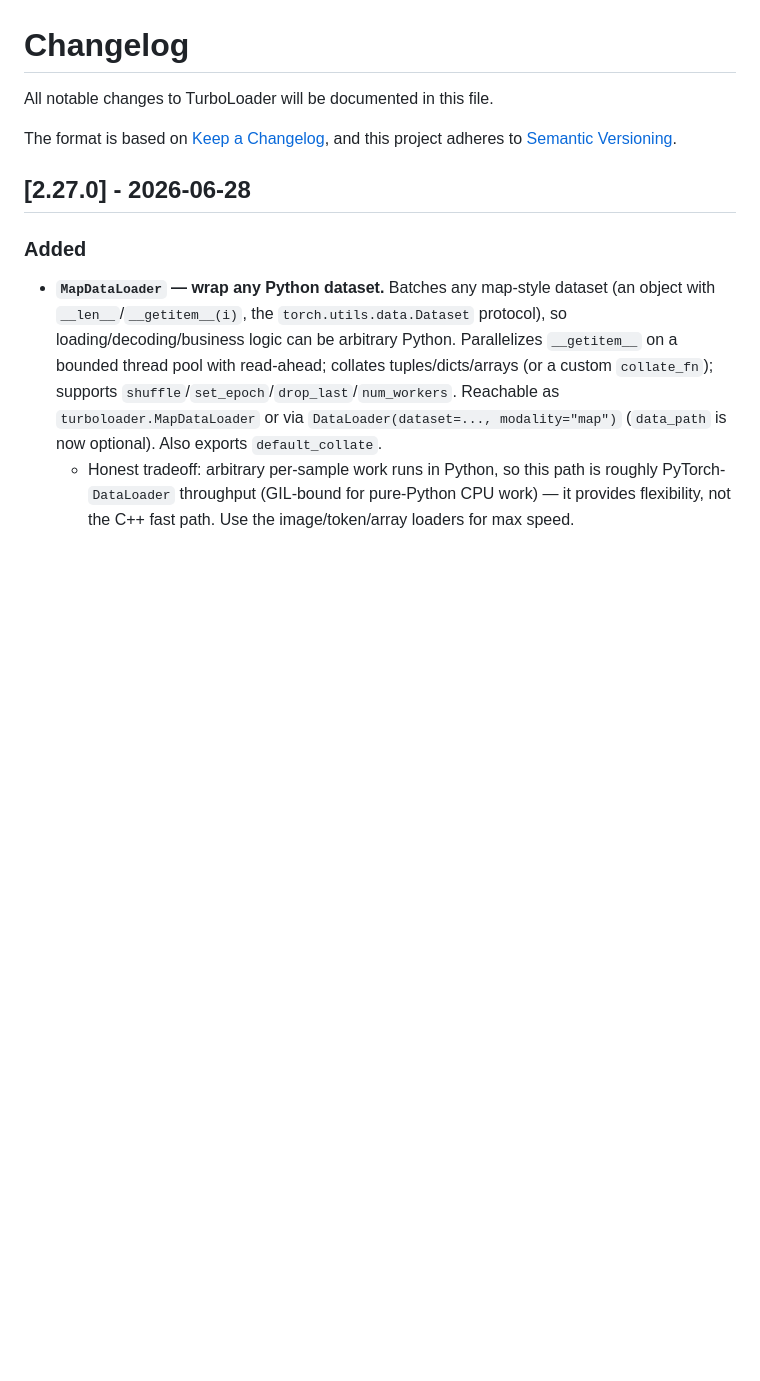
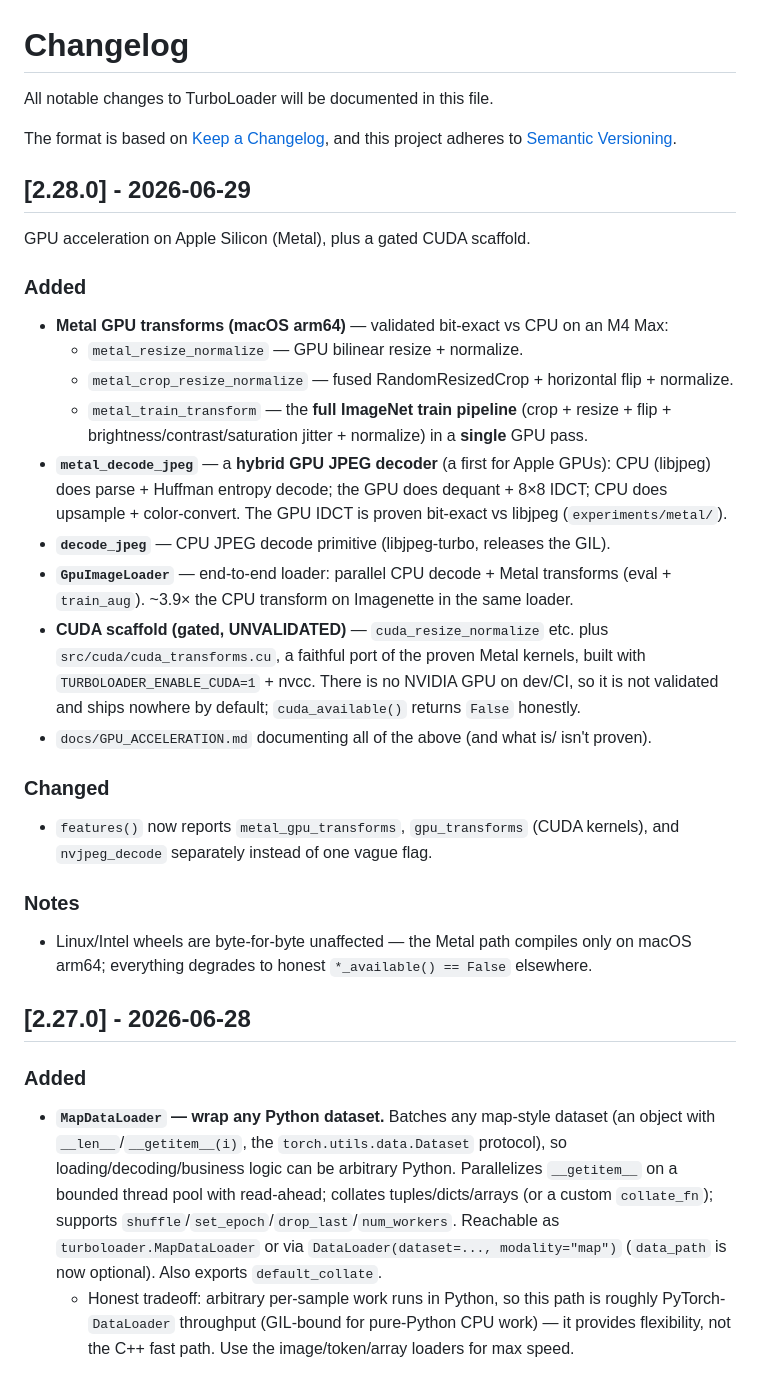
Before and after one commit to ALJainProjects/TurboLoader, a Markdown page: CHANGELOG.md, the part around the change. GitHub-like rendering; blank space fills up the shorter version.

Commit message:
docs: CHANGELOG for v2.28.0 (Apple Silicon GPU stack + CUDA scaffold)

```diff
--- a/CHANGELOG.md
+++ b/CHANGELOG.md
@@ -4,6 +4,36 @@ All notable changes to TurboLoader will be documented in this file.
 
 The format is based on [Keep a Changelog](https://keepachangelog.com/en/1.0.0/),
 and this project adheres to [Semantic Versioning](https://semver.org/spec/v2.0.0.html).
+
+## [2.28.0] - 2026-06-29
+
+GPU acceleration on Apple Silicon (Metal), plus a gated CUDA scaffold.
+
+### Added
+- **Metal GPU transforms (macOS arm64)** — validated bit-exact vs CPU on an M4 Max:
+  - `metal_resize_normalize` — GPU bilinear resize + normalize.
+  - `metal_crop_resize_normalize` — fused RandomResizedCrop + horizontal flip + normalize.
+  - `metal_train_transform` — the **full ImageNet train pipeline** (crop + resize + flip +
+    brightness/contrast/saturation jitter + normalize) in a **single** GPU pass.
+- **`metal_decode_jpeg`** — a **hybrid GPU JPEG decoder** (a first for Apple GPUs): CPU
+  (libjpeg) does parse + Huffman entropy decode; the GPU does dequant + 8×8 IDCT; CPU does
+  upsample + color-convert. The GPU IDCT is proven bit-exact vs libjpeg (`experiments/metal/`).
+- **`decode_jpeg`** — CPU JPEG decode primitive (libjpeg-turbo, releases the GIL).
+- **`GpuImageLoader`** — end-to-end loader: parallel CPU decode + Metal transforms
+  (eval + `train_aug`). ~3.9× the CPU transform on Imagenette in the same loader.
+- **CUDA scaffold (gated, UNVALIDATED)** — `cuda_resize_normalize` etc. plus
+  `src/cuda/cuda_transforms.cu`, a faithful port of the proven Metal kernels, built with
+  `TURBOLOADER_ENABLE_CUDA=1` + nvcc. There is no NVIDIA GPU on dev/CI, so it is not
+  validated and ships nowhere by default; `cuda_available()` returns `False` honestly.
+- `docs/GPU_ACCELERATION.md` documenting all of the above (and what is/ isn't proven).
+
+### Changed
+- `features()` now reports `metal_gpu_transforms`, `gpu_transforms` (CUDA kernels), and
+  `nvjpeg_decode` separately instead of one vague flag.
+
+### Notes
+- Linux/Intel wheels are byte-for-byte unaffected — the Metal path compiles only on
+  macOS arm64; everything degrades to honest `*_available() == False` elsewhere.
 
 ## [2.27.0] - 2026-06-28
 
```
